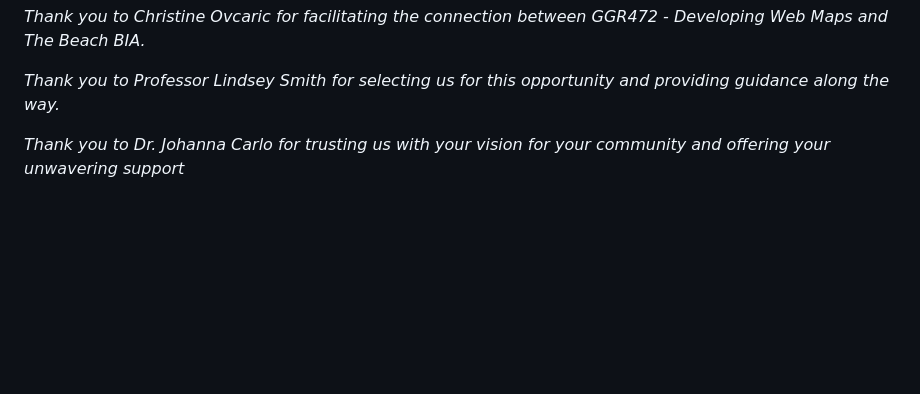
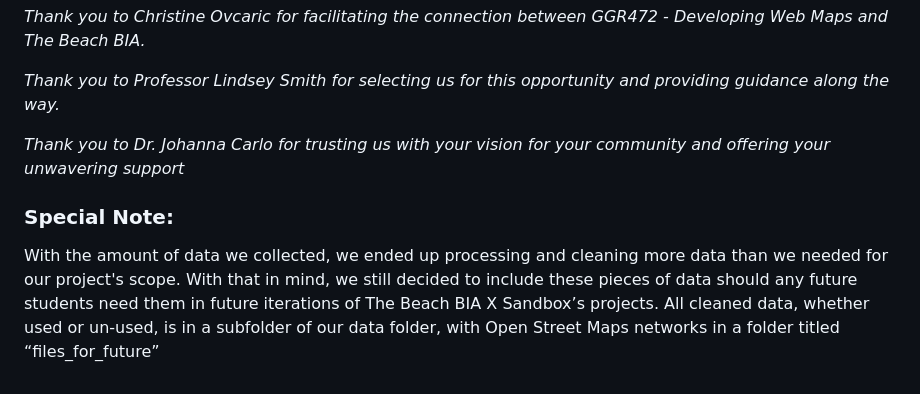
Before and after one commit to SamanthaKyle/GGR472_BIA, a Markdown page: README.md, the part around the change. Rendered like a GitHub page; blank space fills up the shorter version.

```diff
--- a/README.md
+++ b/README.md
@@ -44,3 +44,7 @@ Provided by Aziza Reddy - Beaches neighbourhood boundary, water fountain locatio
 *Thank you to Professor Lindsey Smith for selecting us for this opportunity and providing guidance along the way.*
 
 *Thank you to Dr. Johanna Carlo for trusting us with your vision for your community and offering your unwavering support*
+
+### Special Note:
+
+With the amount of data we collected, we ended up processing and cleaning more data than we needed for our project's scope. With that in mind, we still decided to include these pieces of data should any future students need them in future iterations of The Beach BIA X Sandbox’s projects. All cleaned data, whether used or un-used, is in a subfolder of our data folder, with Open Street Maps networks in a folder titled “files_for_future”
```
